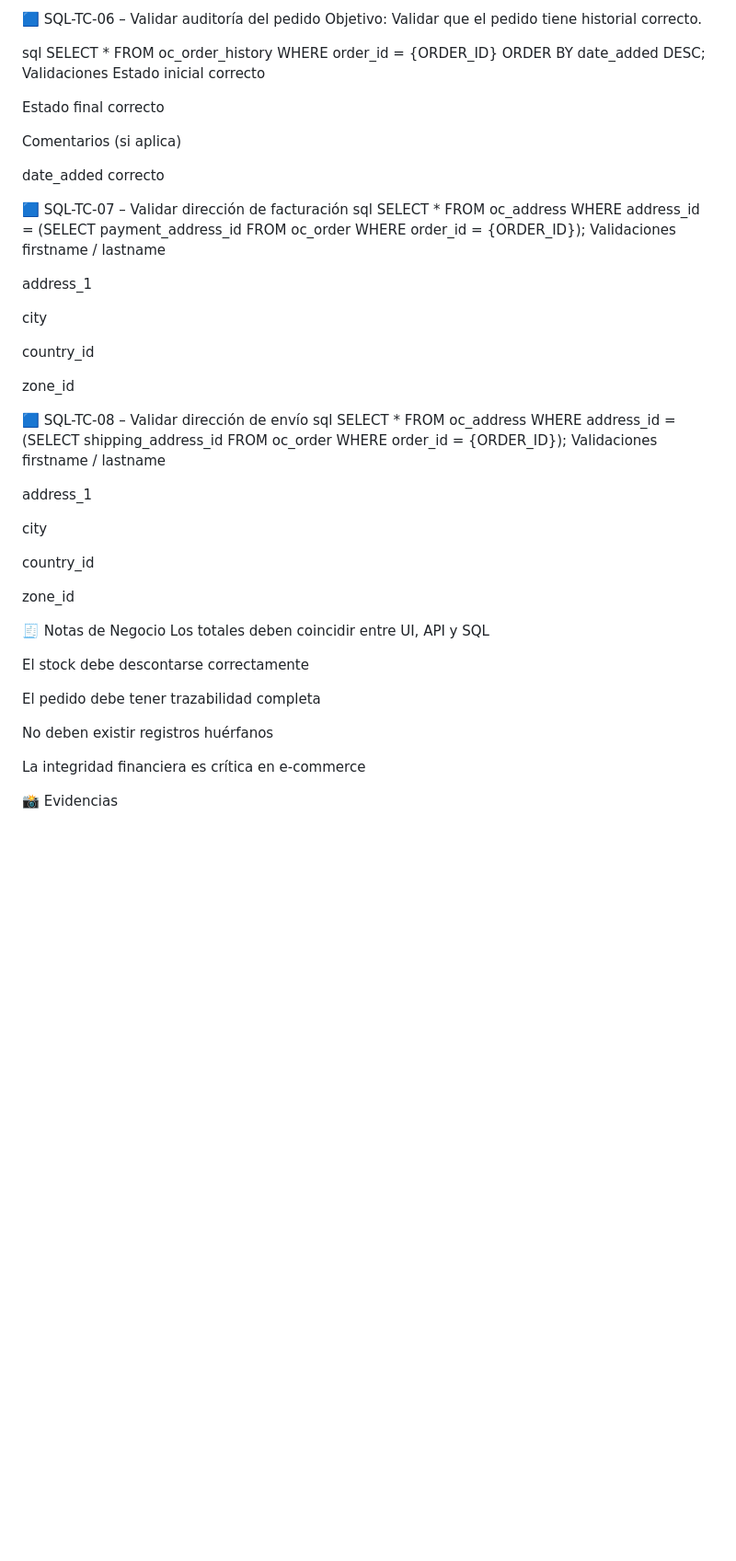
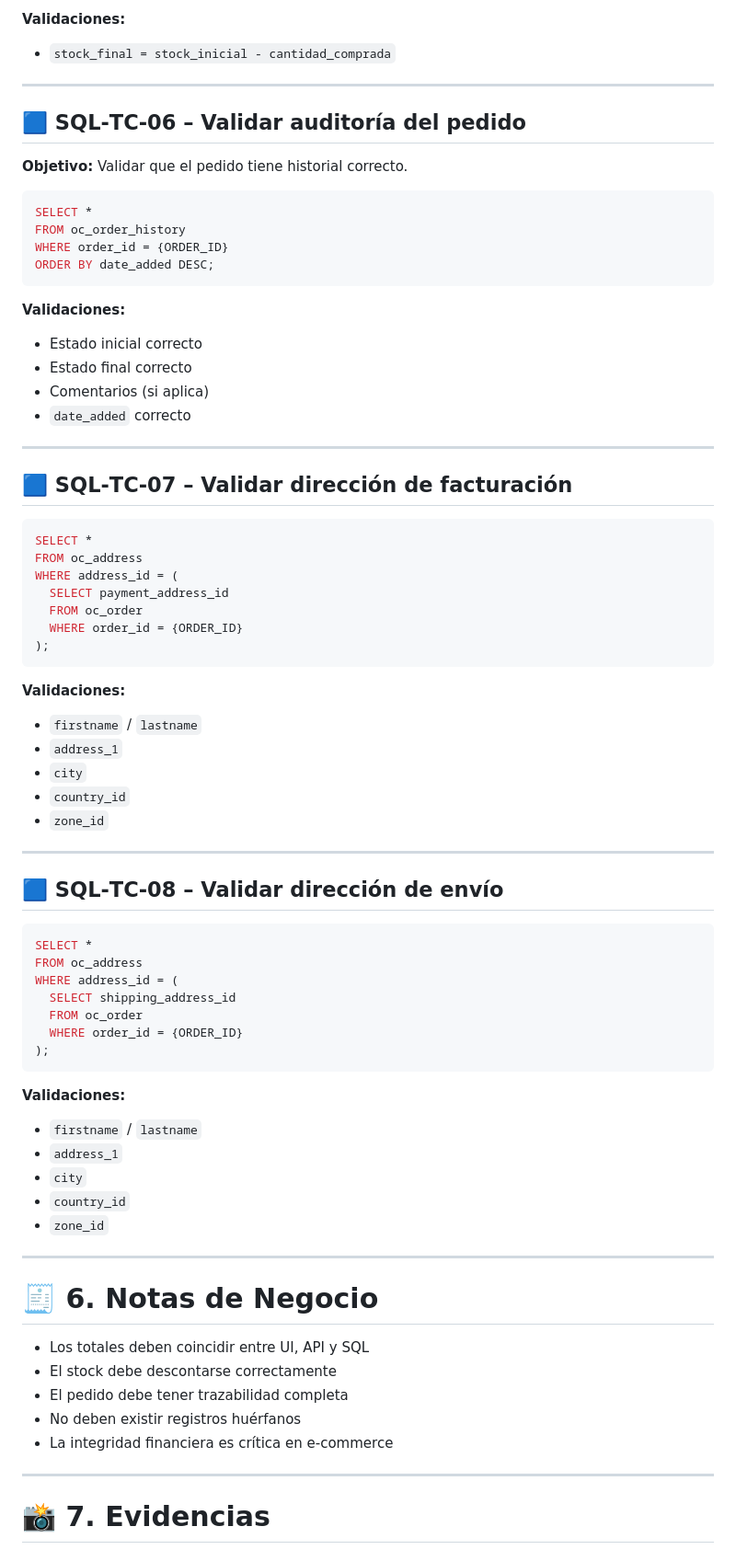
Before and after one commit to Eduardojr14/Proyecto-E2E-OpenCart, a Markdown page: Docs/TC-Flujo-SQL-Pedido.md, the part around one of its changes. Shown at 92% size. Rendered like a GitHub page; blank space fills up the shorter version.

````diff
--- a/Docs/TC-Flujo-SQL-Pedido.md
+++ b/Docs/TC-Flujo-SQL-Pedido.md
@@ -173,62 +172,82 @@ stock_final = stock_inicial - cantidad_comprada
 
-🟦 SQL-TC-06 – Validar auditoría del pedido
-Objetivo: Validar que el pedido tiene historial correcto.
+**Validaciones:**
 
-sql
+- `stock_final = stock_inicial - cantidad_comprada`
+
+---
+
+## 🟦 **SQL‑TC‑06 – Validar auditoría del pedido**
+
+**Objetivo:** Validar que el pedido tiene historial correcto.
+
+```sql
 SELECT *
 FROM oc_order_history
 WHERE order_id = {ORDER_ID}
 ORDER BY date_added DESC;
-Validaciones
-Estado inicial correcto
+```
 
-Estado final correcto
+**Validaciones:**
 
-Comentarios (si aplica)
+- Estado inicial correcto
+- Estado final correcto
+- Comentarios (si aplica)
+- `date_added` correcto
 
-date_added correcto
+---
 
-🟦 SQL-TC-07 – Validar dirección de facturación
-sql
+## 🟦 **SQL‑TC‑07 – Validar dirección de facturación**
+
+```sql
 SELECT *
 FROM oc_address
-WHERE address_id = (SELECT payment_address_id FROM oc_order WHERE order_id = {ORDER_ID});
-Validaciones
-firstname / lastname
+WHERE address_id = (
+  SELECT payment_address_id
+  FROM oc_order
+  WHERE order_id = {ORDER_ID}
+);
+```
 
-address_1
+**Validaciones:**
 
-city
+- `firstname` / `lastname`
+- `address_1`
+- `city`
+- `country_id`
+- `zone_id`
 
-country_id
+---
 
-zone_id
+## 🟦 **SQL‑TC‑08 – Validar dirección de envío**
 
-🟦 SQL-TC-08 – Validar dirección de envío
-sql
+```sql
 SELECT *
 FROM oc_address
-WHERE address_id = (SELECT shipping_address_id FROM oc_order WHERE order_id = {ORDER_ID});
-Validaciones
-firstname / lastname
+WHERE address_id = (
+  SELECT shipping_address_id
+  FROM oc_order
+  WHERE order_id = {ORDER_ID}
+);
+```
 
-address_1
+**Validaciones:**
 
-city
+- `firstname` / `lastname`
+- `address_1`
+- `city`
+- `country_id`
+- `zone_id`
 
-country_id
+---
 
-zone_id
+# 🧾 **6. Notas de Negocio**
 
-🧾 Notas de Negocio
-Los totales deben coincidir entre UI, API y SQL
+- Los totales deben coincidir entre UI, API y SQL
+- El stock debe descontarse correctamente
+- El pedido debe tener trazabilidad completa
+- No deben existir registros huérfanos
+- La integridad financiera es crítica en e‑commerce
 
-El stock debe descontarse correctamente
+---
 
-El pedido debe tener trazabilidad completa
-
-No deben existir registros huérfanos
-
-La integridad financiera es crítica en e‑commerce
-
-📸 Evidencias
+# 📸 **7. Evidencias**
````
Also changed, not shown: other parts of Docs/TC-Flujo-SQL-Pedido.md (+110 -111 lines).
